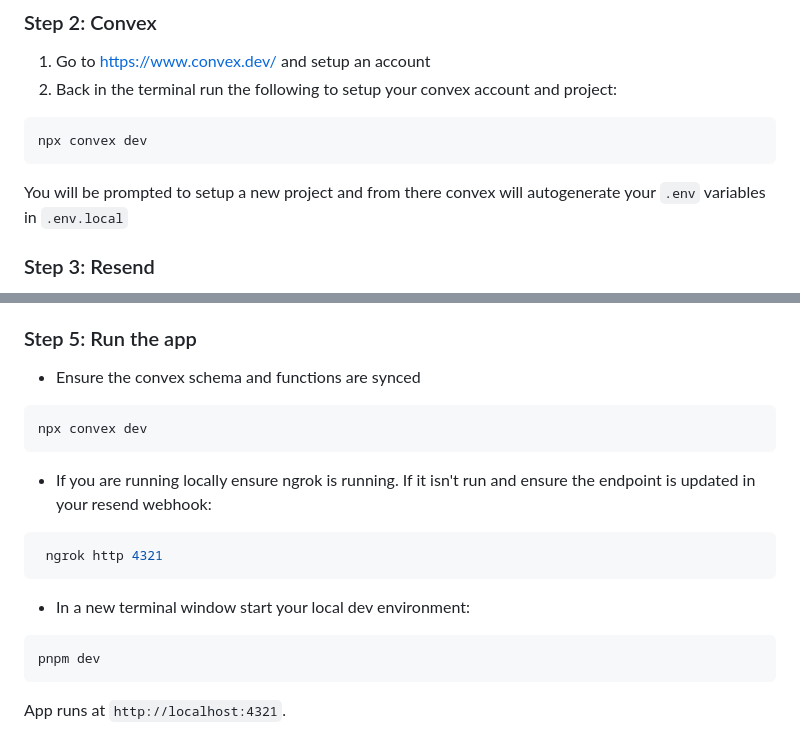
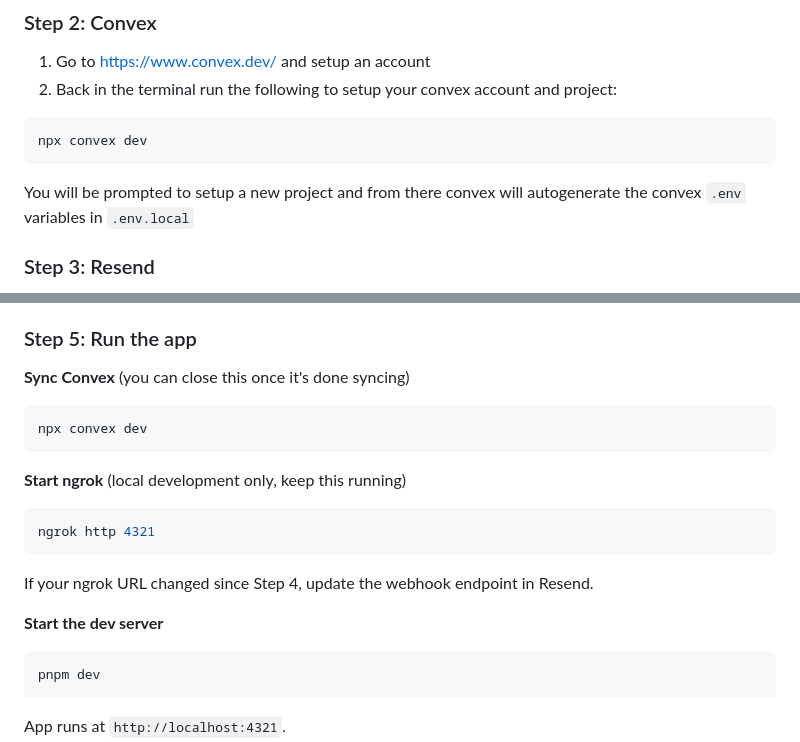
Before and after one commit to chris-nowicki/invoice-tracker, a Markdown page: README.md, 2 parts joined by grey strips. Rendered like a GitHub page.

Commit message:
docs: updated for clarity

````diff
--- a/README.md
+++ b/README.md
@@ -87,7 +87,7 @@ pnpm install
 npx convex dev
 ```
 
-You will be prompted to setup a new project and from there convex will autogenerate your `.env` variables in `.env.local`
+You will be prompted to setup a new project and from there convex will autogenerate the convex `.env` variables in `.env.local`
 
 ### Step 3: Resend
 
@@ -131,16 +131,18 @@ Choose the option that matches your environment:
 
 ### Step 5: Run the app
 
-- Ensure the convex schema and functions are synced
+**Sync Convex** (you can close this once it's done syncing)
 ```sh
 npx convex dev
 ```
-- If you are running locally ensure ngrok is running.  If it isn't run and ensure the endpoint is updated in your resend webhook:
+
+**Start ngrok** (local development only, keep this running)
 ```sh
- ngrok http 4321
+ngrok http 4321
 ```
+If your ngrok URL changed since Step 4, update the webhook endpoint in Resend.
 
-- In a new terminal window start your local dev environment:
+**Start the dev server**
 ```sh
 pnpm dev
 ```
````
